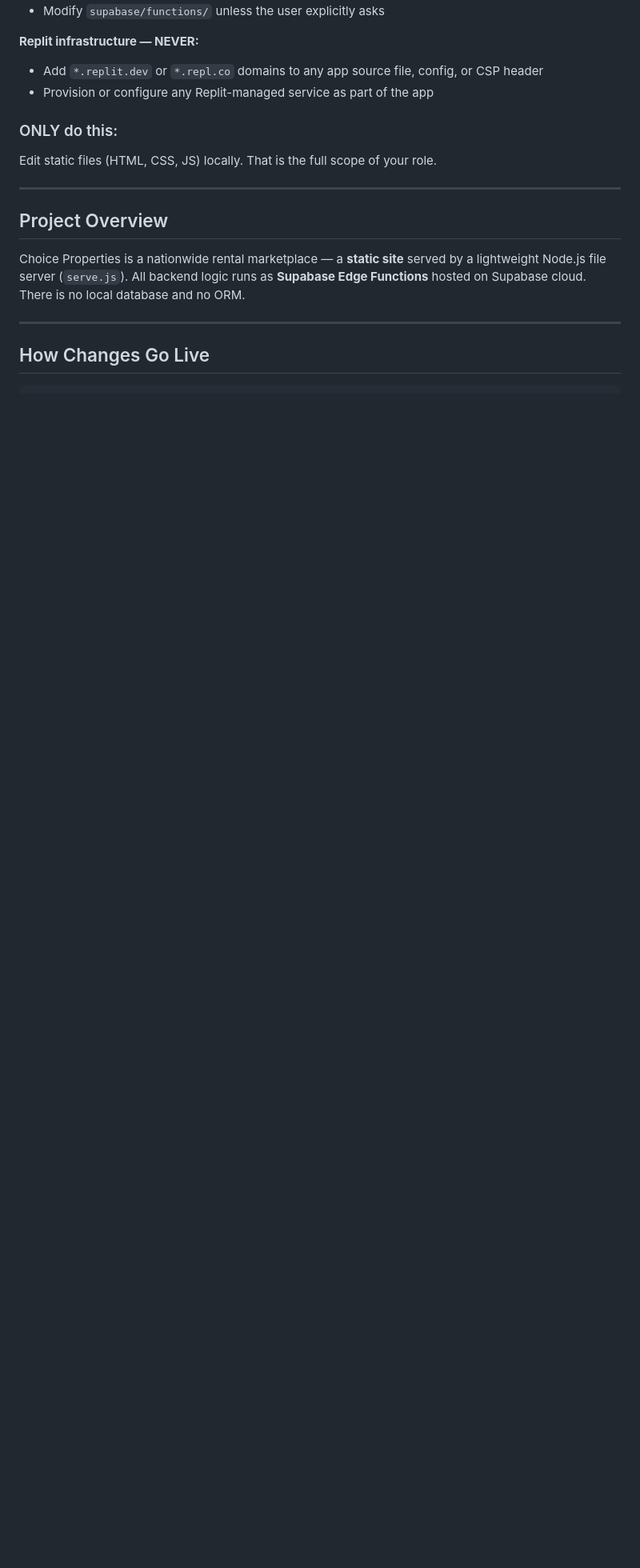
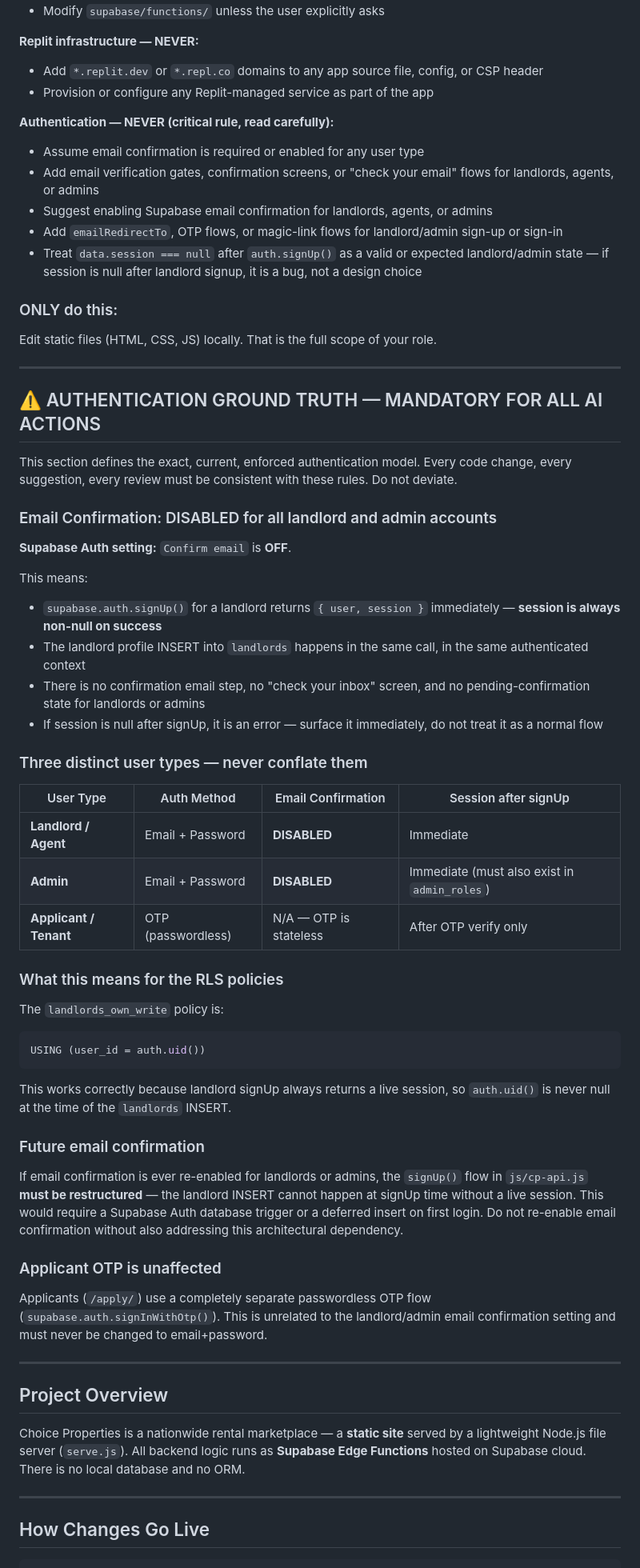
Before and after one commit to youngdollayoung-tech/choice-properties, a Markdown page: replit.md, the part around one of its changes. Shown at 80% size. Rendered like a GitHub page; blank space fills up the shorter version.

Commit message:
Update documentation to reflect current authentication rules
Update replit.md to clearly document that email confirmation is disabled for landlords/admins, and outline the distinct auth flows for different user types.

Replit-Commit-Author: Agent
Replit-Commit-Session-Id: 049c4ba3-c9b5-402c-ac8d-48287da029c4
Replit-Commit-Checkpoint-Type: full_checkpoint
Replit-Commit-Event-Id: 2eaf9b3b-d6af-4670-90b0-51c734f8970c
Replit-Helium-Checkpoint-Created: true

````diff
--- a/replit.md
+++ b/replit.md
@@ -43,8 +43,55 @@ These rules are absolute. They apply to every session, every import, every task.
 - Add `*.replit.dev` or `*.repl.co` domains to any app source file, config, or CSP header
 - Provision or configure any Replit-managed service as part of the app
 
+**Authentication — NEVER (critical rule, read carefully):**
+- Assume email confirmation is required or enabled for any user type
+- Add email verification gates, confirmation screens, or "check your email" flows for landlords, agents, or admins
+- Suggest enabling Supabase email confirmation for landlords, agents, or admins
+- Add `emailRedirectTo`, OTP flows, or magic-link flows for landlord/admin sign-up or sign-in
+- Treat `data.session === null` after `auth.signUp()` as a valid or expected landlord/admin state — if session is null after landlord signup, it is a bug, not a design choice
+
 ### ONLY do this:
 Edit static files (HTML, CSS, JS) locally. That is the full scope of your role.
+
+---
+
+## ⚠️ AUTHENTICATION GROUND TRUTH — MANDATORY FOR ALL AI ACTIONS
+
+This section defines the exact, current, enforced authentication model. Every code change, every suggestion, every review must be consistent with these rules. Do not deviate.
+
+### Email Confirmation: DISABLED for all landlord and admin accounts
+
+**Supabase Auth setting:** `Confirm email` is **OFF**.
+
+This means:
+- `supabase.auth.signUp()` for a landlord returns `{ user, session }` immediately — **session is always non-null on success**
+- The landlord profile INSERT into `landlords` happens in the same call, in the same authenticated context
+- There is no confirmation email step, no "check your inbox" screen, and no pending-confirmation state for landlords or admins
+- If session is null after signUp, it is an error — surface it immediately, do not treat it as a normal flow
+
+### Three distinct user types — never conflate them
+
+| User Type | Auth Method | Email Confirmation | Session after signUp |
+|-----------|-------------|-------------------|----------------------|
+| **Landlord / Agent** | Email + Password | **DISABLED** | Immediate |
+| **Admin** | Email + Password | **DISABLED** | Immediate (must also exist in `admin_roles`) |
+| **Applicant / Tenant** | OTP (passwordless) | N/A — OTP is stateless | After OTP verify only |
+
+### What this means for the RLS policies
+
+The `landlords_own_write` policy is:
+```sql
+USING (user_id = auth.uid())
+```
+This works correctly because landlord signUp always returns a live session, so `auth.uid()` is never null at the time of the `landlords` INSERT.
+
+### Future email confirmation
+
+If email confirmation is ever re-enabled for landlords or admins, the `signUp()` flow in `js/cp-api.js` **must be restructured** — the landlord INSERT cannot happen at signUp time without a live session. This would require a Supabase Auth database trigger or a deferred insert on first login. Do not re-enable email confirmation without also addressing this architectural dependency.
+
+### Applicant OTP is unaffected
+
+Applicants (`/apply/`) use a completely separate passwordless OTP flow (`supabase.auth.signInWithOtp()`). This is unrelated to the landlord/admin email confirmation setting and must never be changed to email+password.
 
 ---
 
````
Also changed, not shown: other parts of replit.md (+9 -5 lines).
